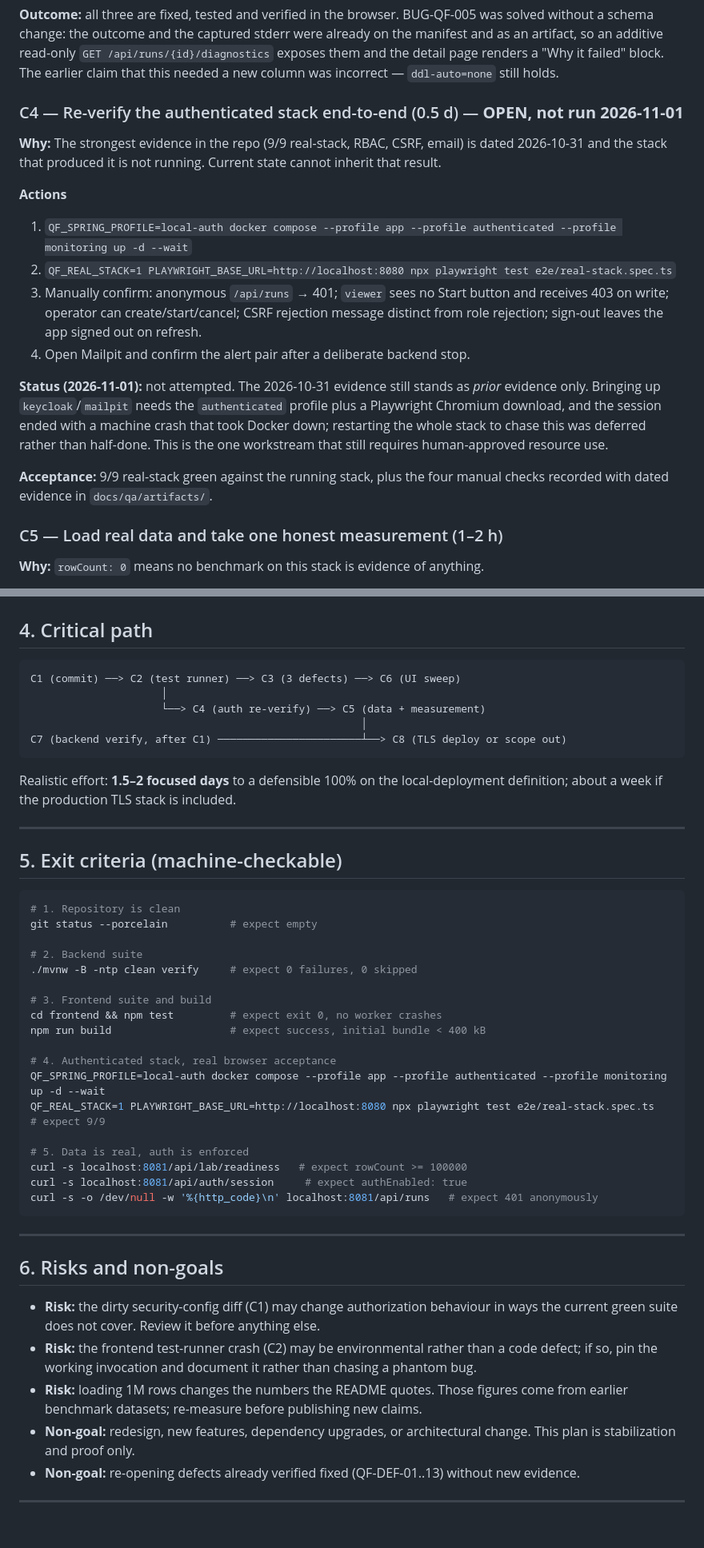
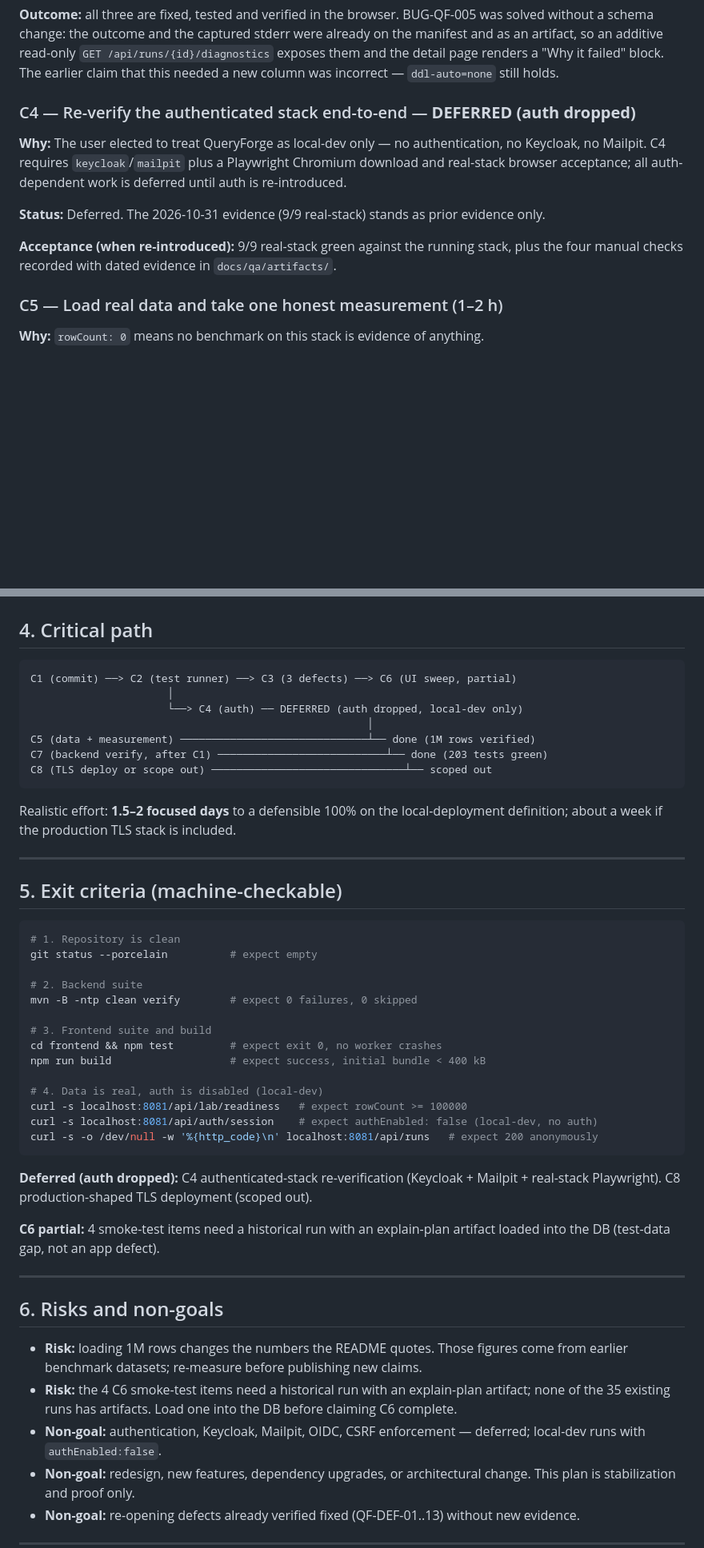
Before and after one commit to Mr-Wolv/QueryForge_Bakr101_2026, a Markdown page: docs/qa/CONVERGENCE_PLAN.md, 2 parts joined by grey strips. Shown at 80% size. Rendered like a GitHub page; blank space fills up the shorter version.

````diff
--- a/docs/qa/CONVERGENCE_PLAN.md
+++ b/docs/qa/CONVERGENCE_PLAN.md
@@ -112,27 +115,13 @@ change: the outcome and the captured stderr were already on the manifest and as
 read-only `GET /api/runs/{id}/diagnostics` exposes them and the detail page renders a "Why it failed" block.
 The earlier claim that this needed a new column was incorrect — `ddl-auto=none` still holds.
 
-### C4 — Re-verify the authenticated stack end-to-end (0.5 d) — **OPEN, not run 2026-11-01**
+### C4 — Re-verify the authenticated stack end-to-end — **DEFERRED (auth dropped)**
 
-**Why:** The strongest evidence in the repo (9/9 real-stack, RBAC, CSRF, email) is dated 2026-10-31 and the
-stack that produced it is not running. Current state cannot inherit that result.
+**Why:** The user elected to treat QueryForge as local-dev only — no authentication, no Keycloak, no Mailpit. C4 requires `keycloak`/`mailpit` plus a Playwright Chromium download and real-stack browser acceptance; all auth-dependent work is deferred until auth is re-introduced.
 
-**Actions**
+**Status:** Deferred. The 2026-10-31 evidence (9/9 real-stack) stands as prior evidence only.
 
-1. `QF_SPRING_PROFILE=local-auth docker compose --profile app --profile authenticated --profile monitoring up -d --wait`
-2. `QF_REAL_STACK=1 PLAYWRIGHT_BASE_URL=http://localhost:8080 npx playwright test e2e/real-stack.spec.ts`
-3. Manually confirm: anonymous `/api/runs` → 401; `viewer` sees no Start button and receives 403 on write;
-   operator can create/start/cancel; CSRF rejection message distinct from role rejection; sign-out leaves
-   the app signed out on refresh.
-4. Open Mailpit and confirm the alert pair after a deliberate backend stop.
-
-**Status (2026-11-01):** not attempted. The 2026-10-31 evidence still stands as *prior* evidence only.
-Bringing up `keycloak`/`mailpit` needs the `authenticated` profile plus a Playwright Chromium download, and
-the session ended with a machine crash that took Docker down; restarting the whole stack to chase this was
-deferred rather than half-done. This is the one workstream that still requires human-approved resource use.
-
-**Acceptance:** 9/9 real-stack green against the running stack, plus the four manual checks recorded with
-dated evidence in `docs/qa/artifacts/`.
+**Acceptance (when re-introduced):** 9/9 real-stack green against the running stack, plus the four manual checks recorded with dated evidence in `docs/qa/artifacts/`.
 
 ### C5 — Load real data and take one honest measurement (1–2 h)
 
@@ -191,11 +179,13 @@ to reopen if this ever targets real infrastructure.
 ## 4. Critical path
 
 ```
-C1 (commit) ──> C2 (test runner) ──> C3 (3 defects) ──> C6 (UI sweep)
-                     │
-                     └──> C4 (auth re-verify) ──> C5 (data + measurement)
-                                                     │
-C7 (backend verify, after C1) ───────────────────────┴──> C8 (TLS deploy or scope out)
+C1 (commit) ──> C2 (test runner) ──> C3 (3 defects) ──> C6 (UI sweep, partial)
+                      │
+                      └──> C4 (auth) ── DEFERRED (auth dropped, local-dev only)
+                                                      │
+C5 (data + measurement) ──────────────────────────────┴── done (1M rows verified)
+C7 (backend verify, after C1) ───────────────────────────┴── done (203 tests green)
+C8 (TLS deploy or scope out) ───────────────────────────────┴── scoped out
 ```
 
 Realistic effort: **1.5–2 focused days** to a defensible 100% on the local-deployment definition; about a
@@ -210,32 +200,32 @@ week if the production TLS stack is included.
 git status --porcelain          # expect empty
 
 # 2. Backend suite
-./mvnw -B -ntp clean verify     # expect 0 failures, 0 skipped
+mvn -B -ntp clean verify        # expect 0 failures, 0 skipped
 
 # 3. Frontend suite and build
 cd frontend && npm test         # expect exit 0, no worker crashes
 npm run build                   # expect success, initial bundle < 400 kB
 
-# 4. Authenticated stack, real browser acceptance
-QF_SPRING_PROFILE=local-auth docker compose --profile app --profile authenticated --profile monitoring up -d --wait
-QF_REAL_STACK=1 PLAYWRIGHT_BASE_URL=http://localhost:8080 npx playwright test e2e/real-stack.spec.ts   # expect 9/9
+# 4. Data is real, auth is disabled (local-dev)
+curl -s localhost:8081/api/lab/readiness   # expect rowCount >= 100000
+curl -s localhost:8081/api/auth/session    # expect authEnabled: false (local-dev, no auth)
+curl -s -o /dev/null -w '%{http_code}\n' localhost:8081/api/runs   # expect 200 anonymously
+```
 
-# 5. Data is real, auth is enforced
-curl -s localhost:8081/api/lab/readiness   # expect rowCount >= 100000
-curl -s localhost:8081/api/auth/session     # expect authEnabled: true
-curl -s -o /dev/null -w '%{http_code}\n' localhost:8081/api/runs   # expect 401 anonymously
-```
+**Deferred (auth dropped):** C4 authenticated-stack re-verification (Keycloak + Mailpit + real-stack Playwright). C8 production-shaped TLS deployment (scoped out).
+
+**C6 partial:** 4 smoke-test items need a historical run with an explain-plan artifact loaded into the DB (test-data gap, not an app defect).
 
 ---
 
 ## 6. Risks and non-goals
 
-- **Risk:** the dirty security-config diff (C1) may change authorization behaviour in ways the current
-  green suite does not cover. Review it before anything else.
-- **Risk:** the frontend test-runner crash (C2) may be environmental rather than a code defect; if so, pin
-  the working invocation and document it rather than chasing a phantom bug.
 - **Risk:** loading 1M rows changes the numbers the README quotes. Those figures come from earlier benchmark
   datasets; re-measure before publishing new claims.
+- **Risk:** the 4 C6 smoke-test items need a historical run with an explain-plan artifact; none of the 35
+  existing runs has artifacts. Load one into the DB before claiming C6 complete.
+- **Non-goal:** authentication, Keycloak, Mailpit, OIDC, CSRF enforcement — deferred; local-dev runs with
+  `authEnabled:false`.
 - **Non-goal:** redesign, new features, dependency upgrades, or architectural change. This plan is
   stabilization and proof only.
 - **Non-goal:** re-opening defects already verified fixed (QF-DEF-01..13) without new evidence.
````
Also changed, not shown: other parts of docs/qa/CONVERGENCE_PLAN.md (+24 -21 lines).
